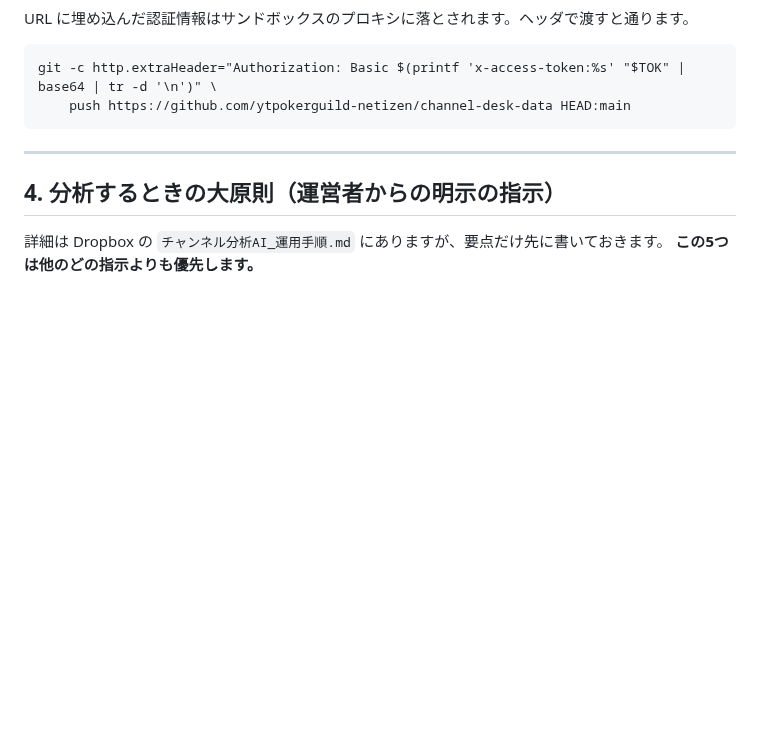
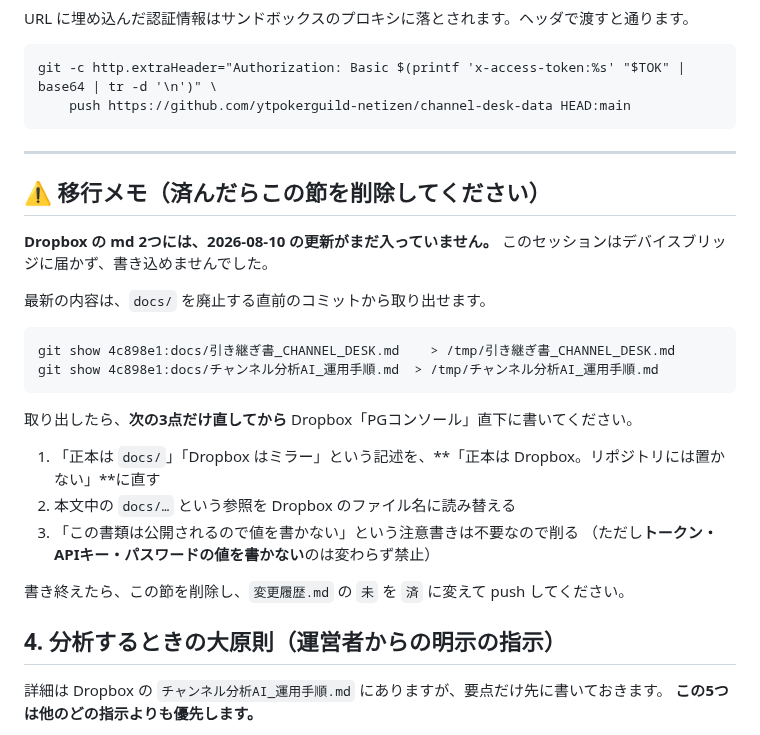
Before and after one commit to ytpokerguild-netizen/channel-desk-data, a Markdown page: CLAUDE.md, the part around the change. GitHub-like rendering; blank space fills up the shorter version.

Commit message:
移行メモを追加（Dropbox の md 2つが未反映・取り出し方を明記）

````diff
--- a/CLAUDE.md
+++ b/CLAUDE.md
@@ -88,6 +88,27 @@ git -c http.extraHeader="Authorization: Basic $(printf 'x-access-token:%s' "$TOK
 
 ---
 
+## ⚠ 移行メモ（済んだらこの節を削除してください）
+
+**Dropbox の md 2つには、2026-08-10 の更新がまだ入っていません。**
+このセッションはデバイスブリッジに届かず、書き込めませんでした。
+
+最新の内容は、`docs/` を廃止する直前のコミットから取り出せます。
+
+```
+git show 4c898e1:docs/引き継ぎ書_CHANNEL_DESK.md    > /tmp/引き継ぎ書_CHANNEL_DESK.md
+git show 4c898e1:docs/チャンネル分析AI_運用手順.md  > /tmp/チャンネル分析AI_運用手順.md
+```
+
+取り出したら、**次の3点だけ直してから** Dropbox「PGコンソール」直下に書いてください。
+
+1. 「正本は `docs/`」「Dropbox はミラー」という記述を、**「正本は Dropbox。リポジトリには置かない」**に直す
+2. 本文中の `docs/…` という参照を Dropbox のファイル名に読み替える
+3. 「この書類は公開されるので値を書かない」という注意書きは不要なので削る
+   （ただし**トークン・APIキー・パスワードの値を書かない**のは変わらず禁止）
+
+書き終えたら、この節を削除し、`変更履歴.md` の `未` を `済` に変えて push してください。
+
 ## 4. 分析するときの大原則（運営者からの明示の指示）
 
 詳細は Dropbox の `チャンネル分析AI_運用手順.md` にありますが、要点だけ先に書いておきます。
````
